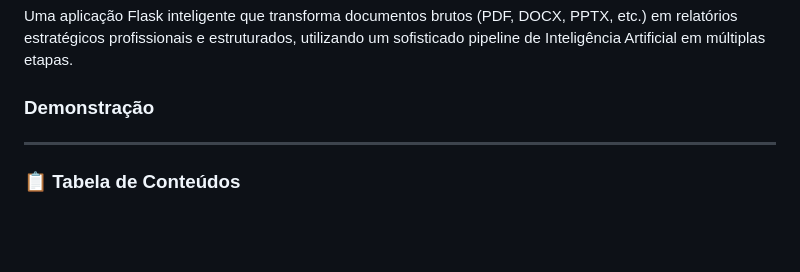
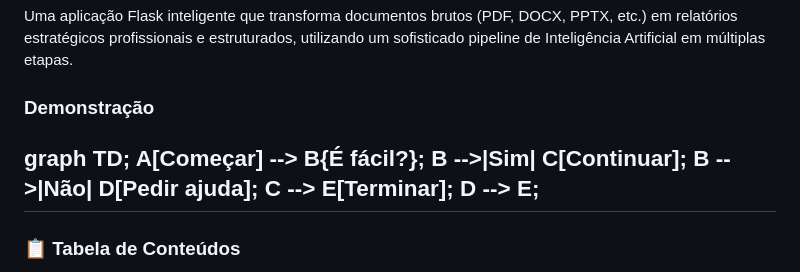
Before and after one commit to Netinhoklz/LLM-report-generator, a Markdown page: README.md, the part around the change. GitHub-like rendering; blank space fills up the shorter version.

```diff
--- a/README.md
+++ b/README.md
@@ -10,7 +10,12 @@ Uma aplicação Flask inteligente que transforma documentos brutos (PDF, DOCX, P
 ### Demonstração
 
 
-
+graph TD;
+    A[Começar] --> B{É fácil?};
+    B -->|Sim| C[Continuar];
+    B -->|Não| D[Pedir ajuda];
+    C --> E[Terminar];
+    D --> E;
 ---
 
 ### 📋 Tabela de Conteúdos
```
